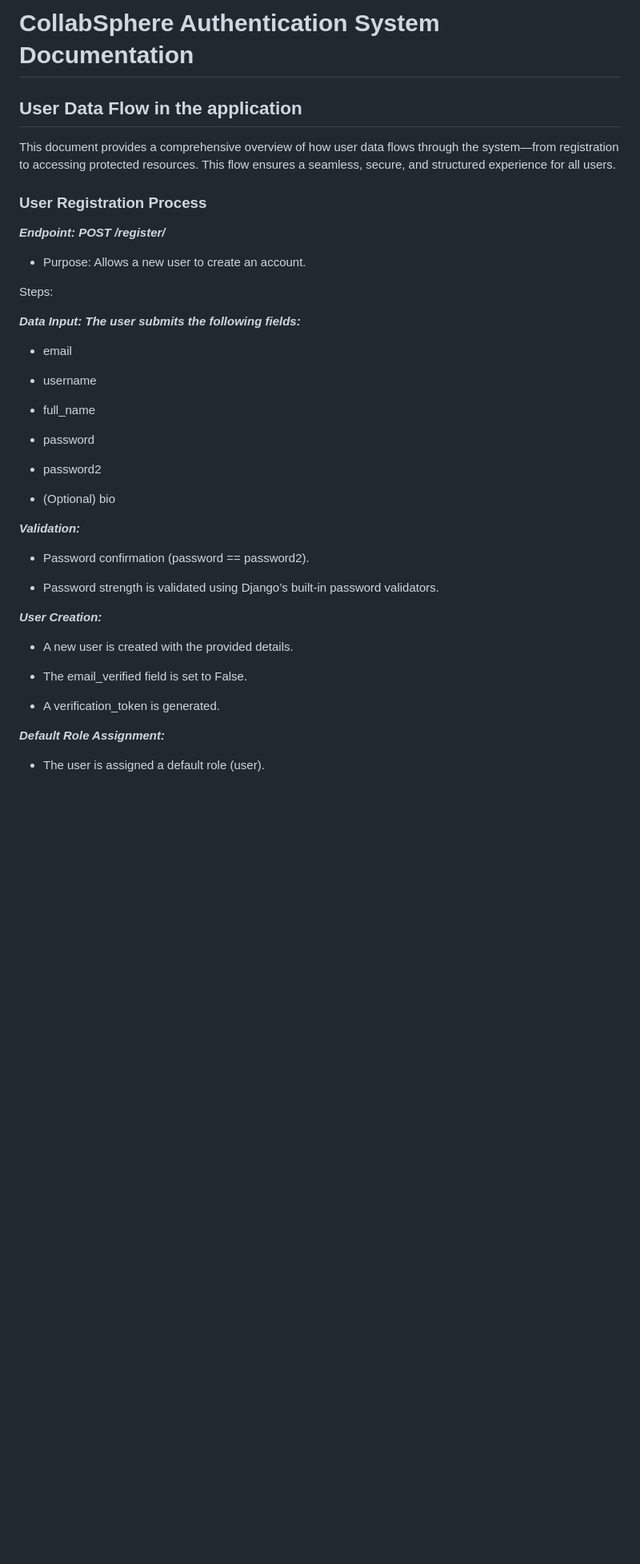
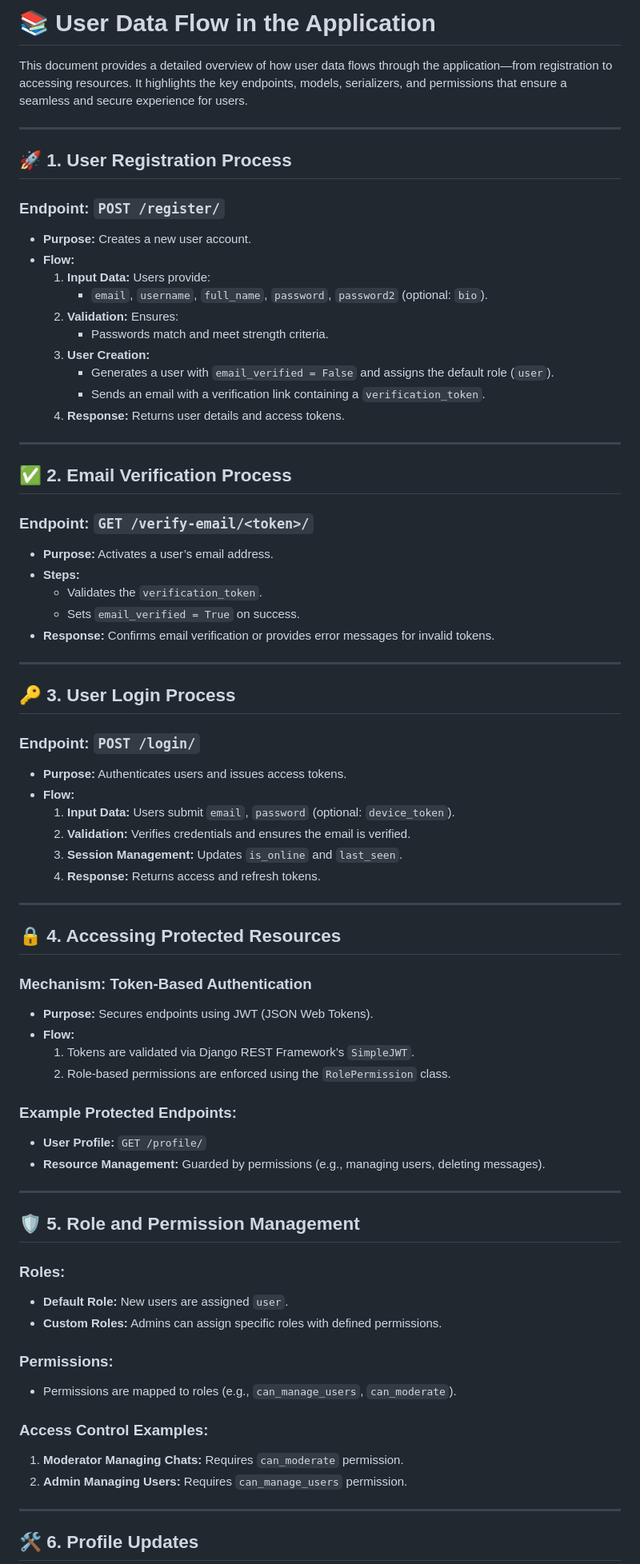
Before and after one commit to kihuni/LiveStatusAPI, a Markdown page: users/README.md, the part around one of its changes. Shown at 80% size. Rendered like a GitHub page; blank space fills up the shorter version.

```diff
--- a/users/README.md
+++ b/users/README.md
@@ -1,48 +1,79 @@
-# CollabSphere Authentication System Documentation
+# 📚 User Data Flow in the Application
 
+This document provides a detailed overview of how user data flows through the application—from registration to accessing resources. It highlights the key endpoints, models, serializers, and permissions that ensure a seamless and secure experience for users.
 
-## User Data Flow in the application
+---
 
-This document provides a comprehensive overview of how user data flows through the system—from registration to accessing protected resources. This flow ensures a seamless, secure, and structured experience for all users.
+## 🚀 **1. User Registration Process**
 
+### **Endpoint:** `POST /register/`
 
-### User Registration Process
+- **Purpose:** Creates a new user account.
+- **Flow:**
+  1. **Input Data:** Users provide:
+     - `email`, `username`, `full_name`, `password`, `password2` (optional: `bio`).
+  2. **Validation:** Ensures:
+     - Passwords match and meet strength criteria.
+  3. **User Creation:**
+     - Generates a user with `email_verified = False` and assigns the default role (`user`).
+     - Sends an email with a verification link containing a `verification_token`.
+  4. **Response:** Returns user details and access tokens.
 
-**_Endpoint: POST /register/_**
+---
 
-- Purpose: Allows a new user to create an account.
+## ✅ **2. Email Verification Process**
 
-Steps:
+### **Endpoint:** `GET /verify-email/<token>/`
 
-**_Data Input: The user submits the following fields:_**
+- **Purpose:** Activates a user’s email address.
+- **Steps:**
+  - Validates the `verification_token`.
+  - Sets `email_verified = True` on success.
+- **Response:** Confirms email verification or provides error messages for invalid tokens.
 
-- email
+---
 
-- username
+## 🔑 **3. User Login Process**
 
-- full_name
+### **Endpoint:** `POST /login/`
 
-- password
+- **Purpose:** Authenticates users and issues access tokens.
+- **Flow:**
+  1. **Input Data:** Users submit `email`, `password` (optional: `device_token`).
+  2. **Validation:** Verifies credentials and ensures the email is verified.
+  3. **Session Management:** Updates `is_online` and `last_seen`.
+  4. **Response:** Returns access and refresh tokens.
 
-- password2
+---
 
-- (Optional) bio
+## 🔒 **4. Accessing Protected Resources**
 
-**_Validation:_**
+### **Mechanism: Token-Based Authentication**
+- **Purpose:** Secures endpoints using JWT (JSON Web Tokens).
+- **Flow:**
+  1. Tokens are validated via Django REST Framework’s `SimpleJWT`.
+  2. Role-based permissions are enforced using the `RolePermission` class.
 
-- Password confirmation (password == password2).
+### **Example Protected Endpoints:**
+- **User Profile:** `GET /profile/`
+- **Resource Management:** Guarded by permissions (e.g., managing users, deleting messages).
 
-- Password strength is validated using Django’s built-in password validators.
+---
 
-**_User Creation:_**
+## 🛡️ **5. Role and Permission Management**
 
-- A new user is created with the provided details.
+### **Roles:**
+- **Default Role:** New users are assigned `user`.
+- **Custom Roles:** Admins can assign specific roles with defined permissions.
 
-- The email_verified field is set to False.
+### **Permissions:**
+- Permissions are mapped to roles (e.g., `can_manage_users`, `can_moderate`).
 
-- A verification_token is generated.
+### **Access Control Examples:**
+1. **Moderator Managing Chats:** Requires `can_moderate` permission.
+2. **Admin Managing Users:** Requires `can_manage_users` permission.
 
-**_Default Role Assignment:_**
+---
 
-- The user is assigned a default role (user).
+## 🛠️ **6. Profile Updates**
 
```
Also changed, not shown: other parts of users/README.md (+43 -182 lines).
